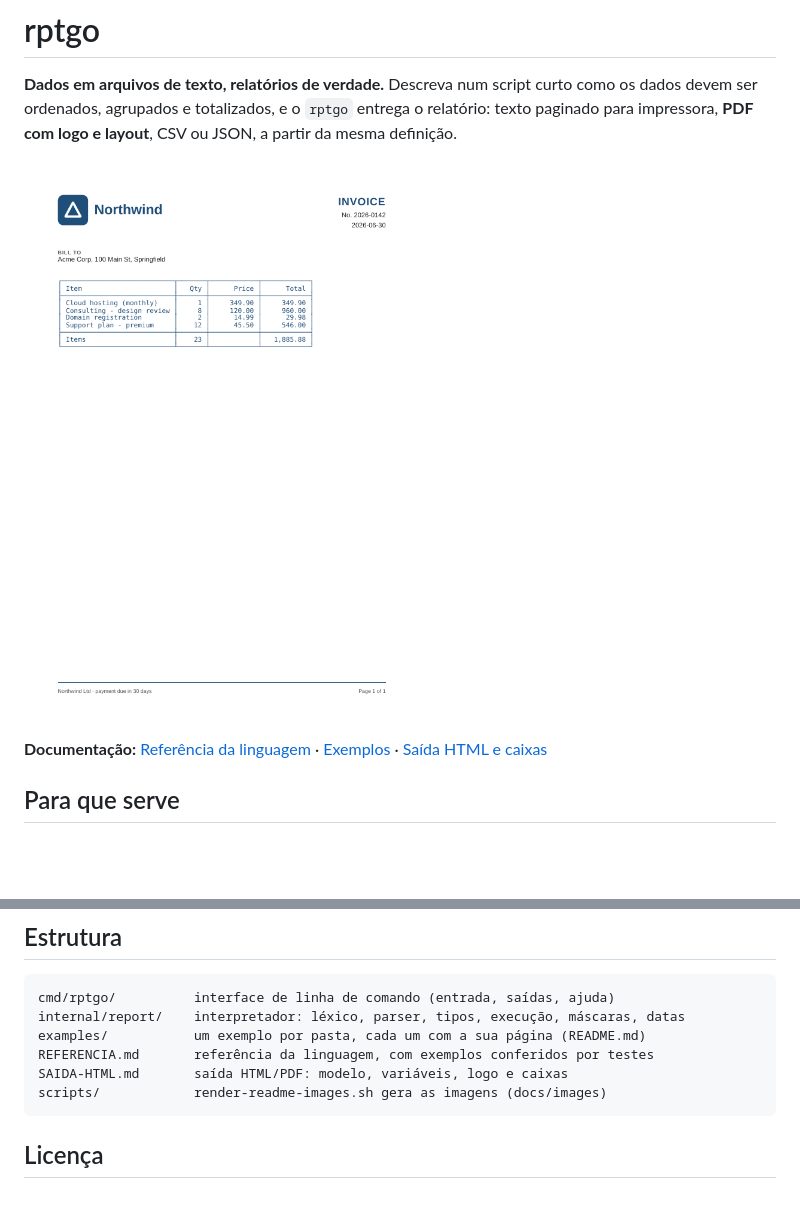
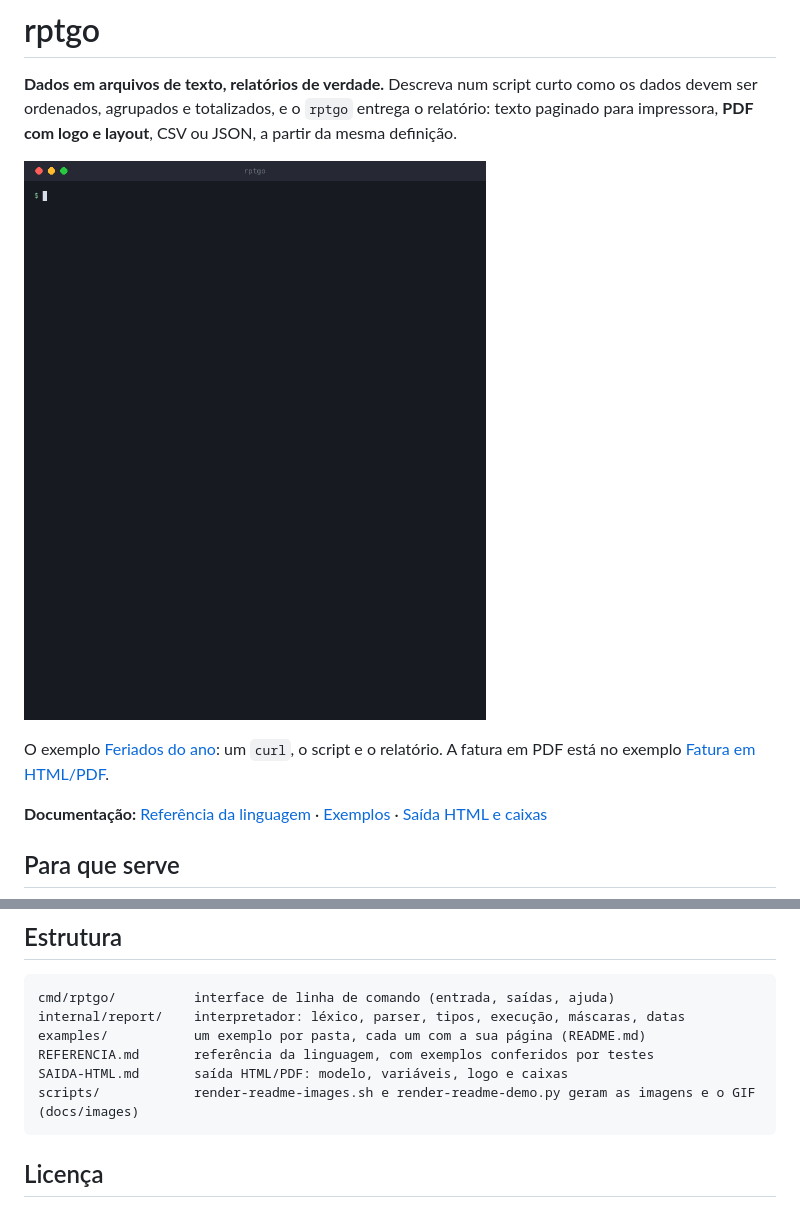
Before and after one commit to denisgmarques/rptgo, a Markdown page: README.md, 2 parts joined by grey strips. Rendered like a GitHub page; pictures changed too: docs/images/demo.gif (added); blank space fills up the shorter version.

````diff
--- a/README.md
+++ b/README.md
@@ -4,7 +4,9 @@
 devem ser ordenados, agrupados e totalizados, e o `rptgo` entrega o relatório: texto paginado
 para impressora, **PDF com logo e layout**, CSV ou JSON, a partir da mesma definição.
 
-![Fatura em PDF gerada pelo rptgo](docs/images/invoice.png)
+![Demonstração: um curl à BrasilAPI, o script .rp e o relatório de feriados gerado pelo rptgo](docs/images/demo.gif)
+
+O exemplo [Feriados do ano](examples/feriados-brasil/README.md): um `curl`, o script e o relatório. A fatura em PDF está no exemplo [Fatura em HTML/PDF](examples/invoice-html/README.md).
 
 **Documentação:** [Referência da linguagem](REFERENCIA.md) · [Exemplos](#exemplos) · [Saída HTML e caixas](SAIDA-HTML.md)
 
@@ -151,7 +153,7 @@ internal/report/    interpretador: léxico, parser, tipos, execução, máscaras
 examples/           um exemplo por pasta, cada um com a sua página (README.md)
 REFERENCIA.md       referência da linguagem, com exemplos conferidos por testes
 SAIDA-HTML.md       saída HTML/PDF: modelo, variáveis, logo e caixas
-scripts/            render-readme-images.sh gera as imagens (docs/images)
+scripts/            render-readme-images.sh e render-readme-demo.py geram as imagens e o GIF (docs/images)
 ```
 
 ## Licença
````
Also changed, not shown: 2 other files.
